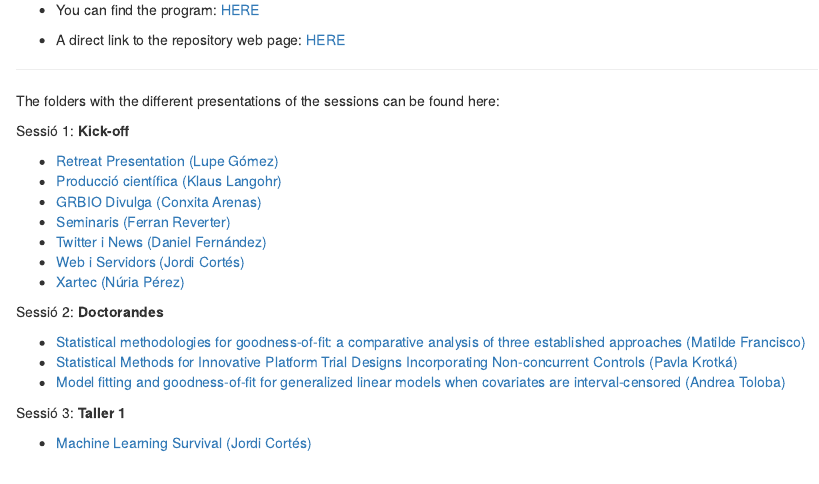
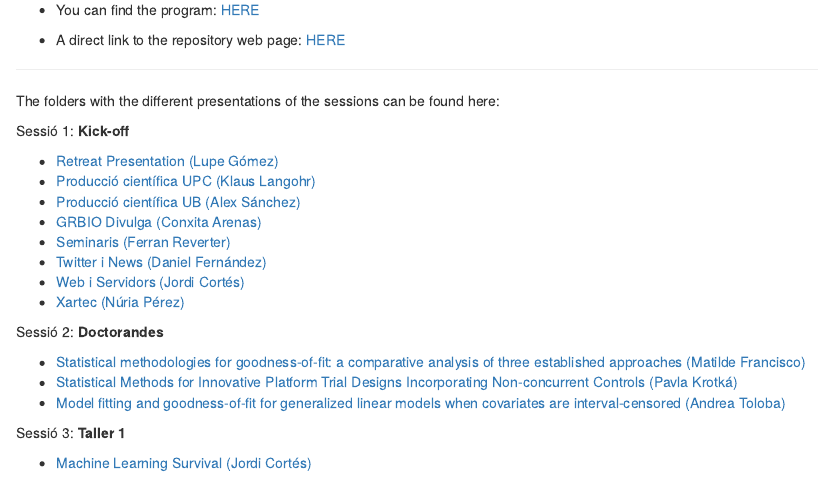
Before and after one commit to GRBio/RETREAT2024, an R Markdown document (index.Rmd): the page in a window 1100 px wide, from 400 px down. Rendered offline with R 4.5, knitr and Pandoc, with nearby package versions; drawn as R Markdown's standard HTML page in place of the format the file asks for.

Commit message:
uploading final slides

```diff
--- a/index.Rmd
+++ b/index.Rmd
@@ -31,7 +31,8 @@ The folders with the different presentations of the sessions can be found here:
 Sessió 1: **Kick-off**
 
 -   [Retreat Presentation (Lupe Gómez)](01_Kick_off/RETREAT_PRESENTATION_Lupe_Gomez.pdf)
--   [Producció científica (Klaus Langohr)](01_Kick_off/ProdCientif_UPC_Klaus_Langohr.pdf)
+-   [Producció científica UPC (Klaus Langohr)](01_Kick_off/ProdCientif_UPC_Klaus_Langohr.pdf)
+-   [Producció científica UB (Alex Sánchez)](01_Kick_ProdCientif_UB_Alex_Sanchez.pdf.pdf)
 -   [GRBIO Divulga (Conxita Arenas)](01_Kick_off/GRBIO_Divulga_Conxita_Arenas.pdf)
 -   [Seminaris (Ferran Reverter)](01_Kick_off/Seminaris_Ferran_Reverter.pdf)
 -   [Twitter i News (Daniel Fernández)](01_Kick_off/TwittterNews24_Dani_Fernandez.pdf)
```
Also changed, not shown: 01_Kick_off/ProdCientif_UB_Alex_Sanchez.pdf (added), README.html, README.md, index.html.
